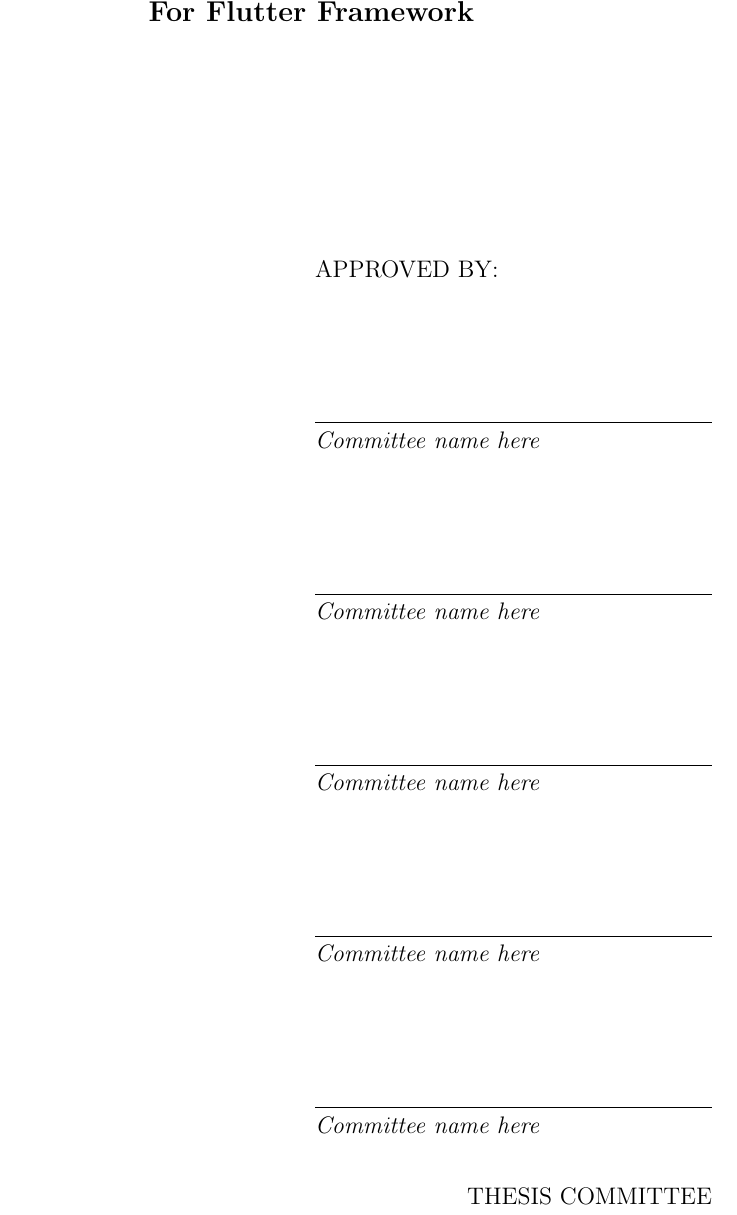
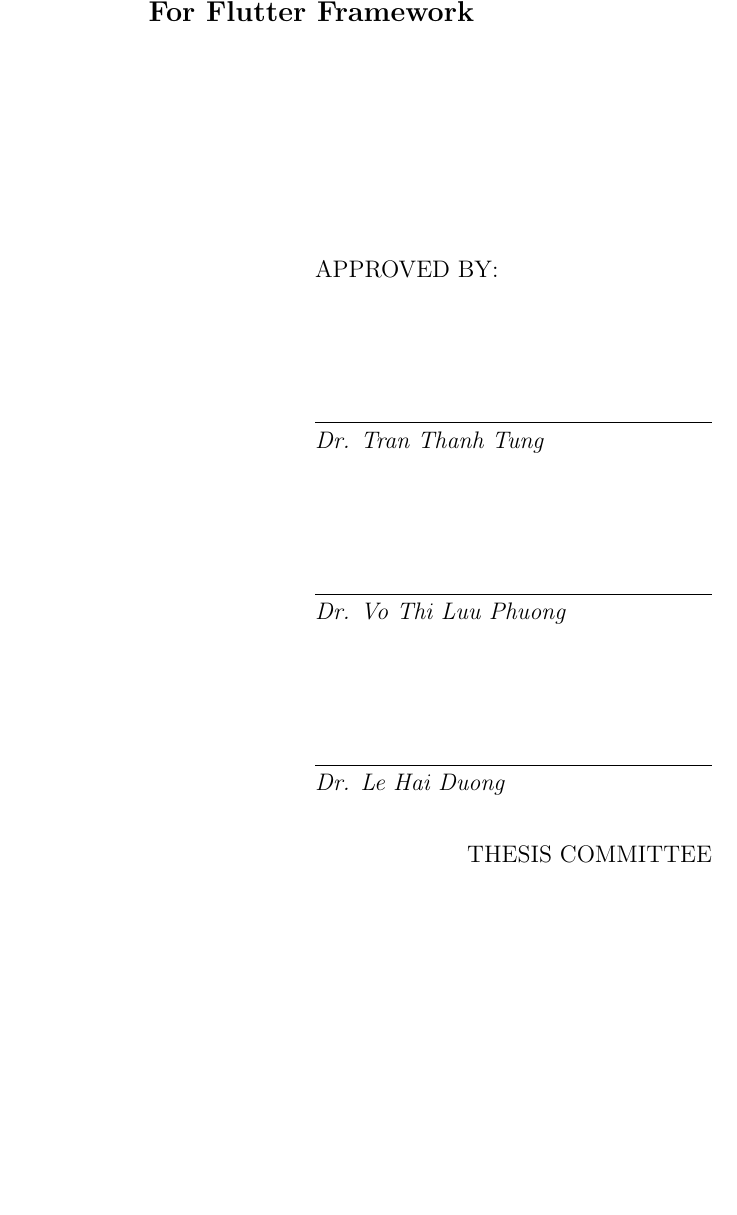
Before and after one commit to meowie2k3/TestGenie, a LaTeX thesis (Document/DaoMinhHuy_ITCSIU21132.tex): part of page 2 of 91, cut so that both start at the same text, the shorter picture padded with empty space. Compiled offline with pdfLaTeX.

Commit message:
Finalize report

```diff
--- a/Document/DaoMinhHuy_ITCSIU21132.tex
+++ b/Document/DaoMinhHuy_ITCSIU21132.tex
@@ -199,18 +199,17 @@
 	\hspace{7cm}
 	\makebox[7cm][l]{\underline{\hspace{7cm}}}
 	\par \hspace{7cm}
-	\makebox[7cm][l]{\textit{Committee name here}}
+	\makebox[7cm][l]{\textit{Dr. Tran Thanh Tung}}
 	\par
 	\vspace{2cm}
 
 	\hspace{7cm}
 	\makebox[7cm][l]{\underline{\hspace{7cm}}}
 	\par \hspace{7cm}
-	\makebox[7cm][l]{\textit{Committee name here}}
+	\makebox[7cm][l]{\textit{Dr. Vo Thi Luu Phuong}}
 	\par
 	\vspace{2cm}
 
 	\hspace{7cm}
 	\makebox[7cm][l]{\underline{\hspace{7cm}}}
 	\par \hspace{7cm}
-	\makebox[7cm][l]{\textit{Committee name here}}
@@ -221,3 +215,0 @@
-	\makebox[7cm][l]{\underline{\hspace{7cm}}}
-	\par \hspace{7cm}
-	\makebox[7cm][l]{\textit{Committee name here}}
@@ -228,6 +216,4 @@
-	\makebox[7cm][l]{\underline{\hspace{7cm}}}
-	\par \hspace{7cm}
-	\makebox[7cm][l]{\textit{Committee name here}}
+	\makebox[7cm][l]{\textit{Dr. Le Hai Duong}}
 	\par
 	\vspace{0.75cm}
 
```
Also changed, not shown: DaoMinhHuy_ITCSIU21132.pdf, Document/DaoMinhHuy_ITCSIU21132.pdf, Document/DaoMinhHuy_ITCSIU21132.tex (8 more changed lines).
